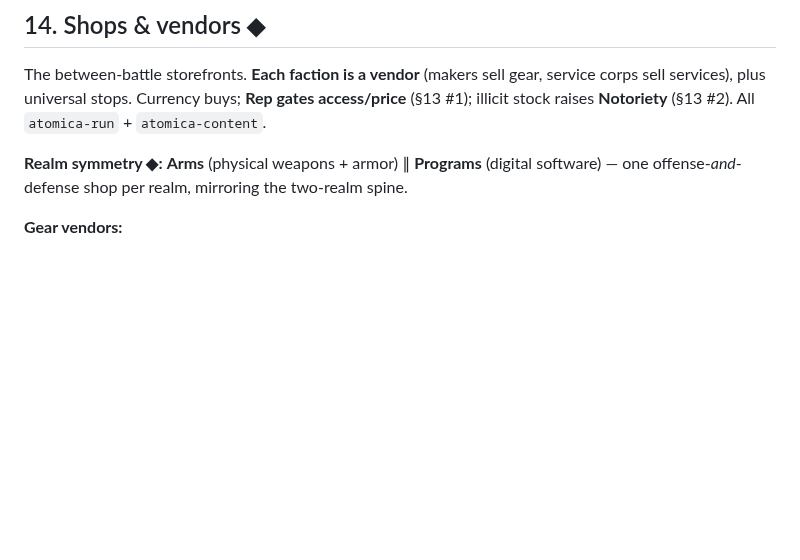
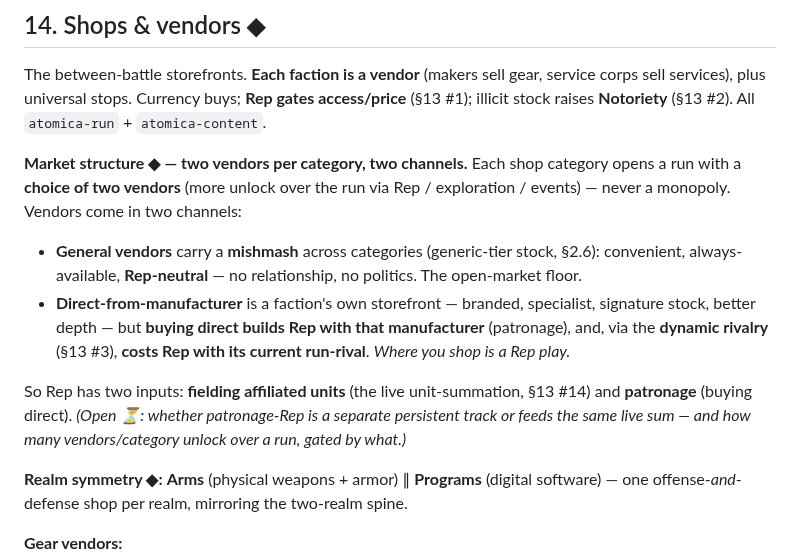
Before and after one commit to benjaminabbitt/atomica, a Markdown page: docs/design-delta-v0.26.md, the part around the change. Drawn GitHub-style; blank space fills up the shorter version.

Commit message:
docs: shop market structure — 2 vendors/category, general vs direct channels
Each category opens a run with a choice of 2 vendors (expandable). Two channels:
general vendors carry a Rep-neutral mishmash (generic tier); direct-from-
manufacturer builds Rep with that maker (patronage) and, via dynamic rivalry,
costs Rep with its current run-rival — so where you shop is a Rep play. Rep now
has two inputs: affiliated units (live summation) + patronage. Open: whether
patronage-Rep persists separately or feeds the live sum.

Co-Authored-By: Claude Opus 4.8 (1M context) <noreply@anthropic.com>
Claude-Session: https://claude.ai/code/session_016Z7agCEYSVr5oVrEwpYeyQ

```diff
--- a/docs/design-delta-v0.26.md
+++ b/docs/design-delta-v0.26.md
@@ -422,6 +422,12 @@ None of it breaks the crate split or phase ordering.
 
 The between-battle storefronts. **Each faction is a vendor** (makers sell gear, service corps sell services), plus universal stops. Currency buys; **Rep gates access/price** (§13 #1); illicit stock raises **Notoriety** (§13 #2). All `atomica-run` + `atomica-content`.
 
+**Market structure ◆ — two vendors per category, two channels.** Each shop category opens a run with a **choice of two vendors** (more unlock over the run via Rep / exploration / events) — never a monopoly. Vendors come in two channels:
+- **General vendors** carry a **mishmash** across categories (generic-tier stock, §2.6): convenient, always-available, **Rep-neutral** — no relationship, no politics. The open-market floor.
+- **Direct-from-manufacturer** is a faction's own storefront — branded, specialist, signature stock, better depth — but **buying direct builds Rep with that manufacturer** (patronage), and, via the **dynamic rivalry** (§13 #3), **costs Rep with its current run-rival**. *Where you shop is a Rep play.*
+
+So Rep has two inputs: **fielding affiliated units** (the live unit-summation, §13 #14) and **patronage** (buying direct). *(Open ⏳: whether patronage-Rep is a separate persistent track or feeds the same live sum — and how many vendors/category unlock over a run, gated by what.)*
+
 **Realm symmetry ◆:** **Arms** (physical weapons + armor) ∥ **Programs** (digital software) — one offense-*and*-defense shop per realm, mirroring the two-realm spine.
 
 **Gear vendors:**
```
